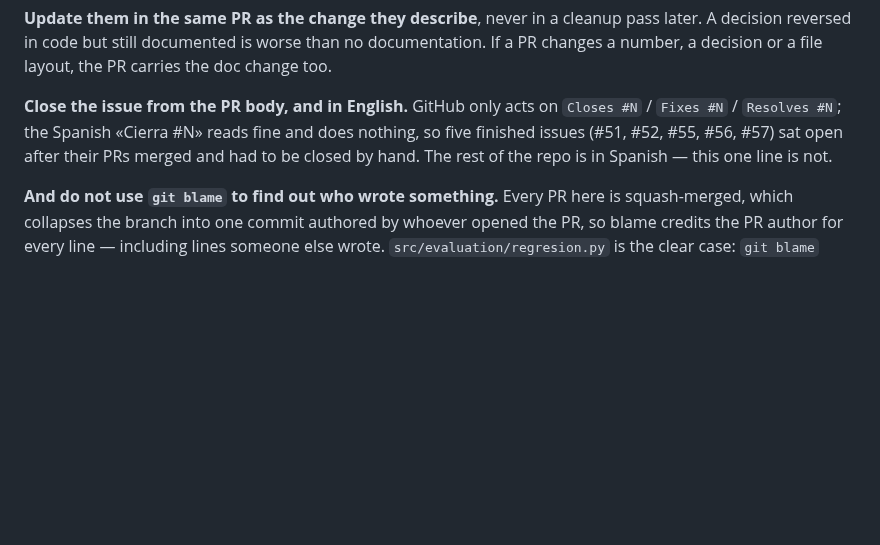
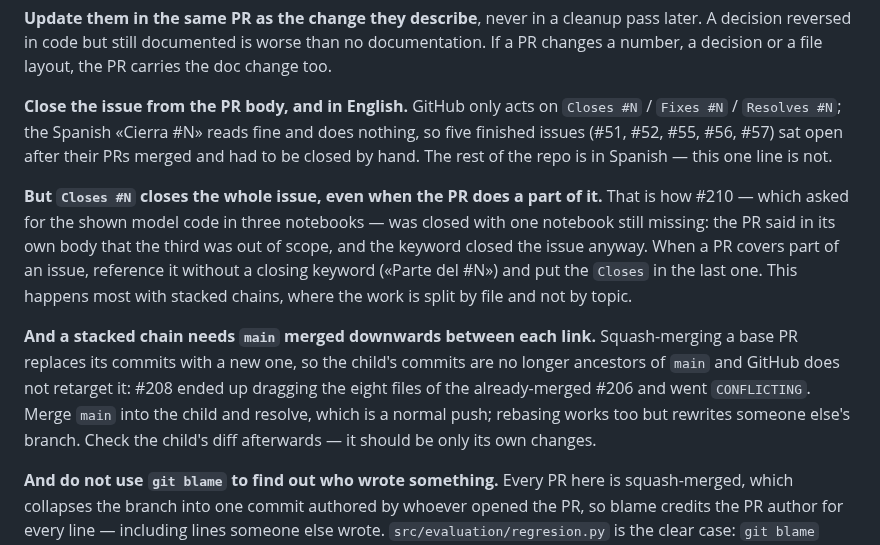
Before and after one commit to AntonioVazquezMartinez/Bioactive-AI, a Markdown page: CLAUDE.md, the part around the change. Rendered like a GitHub page; blank space fills up the shorter version.

Commit message:
docs: Las dos reglas de PR que nos costaron un issue cerrado a medias y un conflicto
Las dos salieron de anoche y las dos las encontro una revision, no una
comprobacion, que es el criterio del propio archivo para escribirlas aqui.

Co-Authored-By: Claude Opus 5 <noreply@anthropic.com>
Claude-Session: https://claude.ai/code/session_01SANj8RogupPixqMqA1Hj9G

```diff
--- a/CLAUDE.md
+++ b/CLAUDE.md
@@ -79,6 +79,10 @@ Documentation lives in three places and each has a different job. Keeping them a
 
 **Close the issue from the PR body, and in English.** GitHub only acts on `Closes #N` / `Fixes #N` / `Resolves #N`; the Spanish «Cierra #N» reads fine and does nothing, so five finished issues (#51, #52, #55, #56, #57) sat open after their PRs merged and had to be closed by hand. The rest of the repo is in Spanish — this one line is not.
 
+**But `Closes #N` closes the whole issue, even when the PR does a part of it.** That is how #210 — which asked for the shown model code in three notebooks — was closed with one notebook still missing: the PR said in its own body that the third was out of scope, and the keyword closed the issue anyway. When a PR covers part of an issue, reference it without a closing keyword («Parte del #N») and put the `Closes` in the last one. This happens most with stacked chains, where the work is split by file and not by topic.
+
+**And a stacked chain needs `main` merged downwards between each link.** Squash-merging a base PR replaces its commits with a new one, so the child's commits are no longer ancestors of `main` and GitHub does not retarget it: #208 ended up dragging the eight files of the already-merged #206 and went `CONFLICTING`. Merge `main` into the child and resolve, which is a normal push; rebasing works too but rewrites someone else's branch. Check the child's diff afterwards — it should be only its own changes.
+
 **And do not use `git blame` to find out who wrote something.** Every PR here is squash-merged, which collapses the branch into one commit authored by whoever opened the PR, so blame credits the PR author for every line — including lines someone else wrote. `src/evaluation/regresion.py` is the clear case: `git blame` gives 40 of the 45 lines of `concordancia_harrell` to the author of #118, while the function actually entered in `9e8f816`, was reverted in `599592e` and restored in `f3048db`, all three by someone else. This matters because each deliverable carries a per-person contribution table, and a table verified by blame comes out backwards. Use `git log --follow -- <file>` and the PR that introduced the change, or read the issue it closed.
 
 ### The decision register
```
